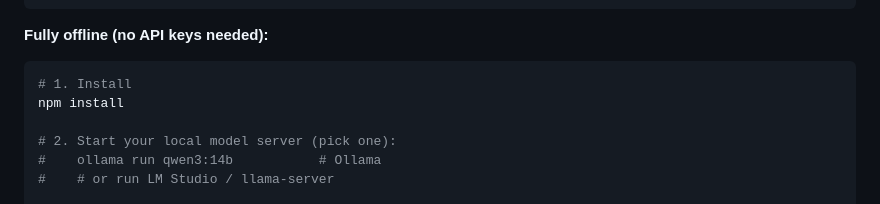
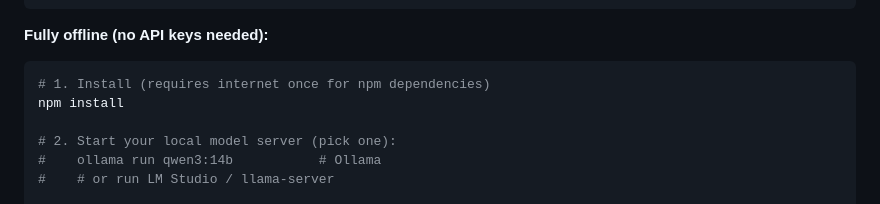
Before and after one commit to maz557/coding-agent-free, a Markdown page: README.md, the part around the change. Rendered like a GitHub page.

Commit message:
docs: clarify npm install requires internet, only runtime is offline

````diff
--- a/README.md
+++ b/README.md
@@ -55,7 +55,7 @@ echo "MISTRAL_API_KEY=..." >> .env        # Mistral models
 
 **Fully offline (no API keys needed):**
 ```bash
-# 1. Install
+# 1. Install (requires internet once for npm dependencies)
 npm install
 
 # 2. Start your local model server (pick one):
````
